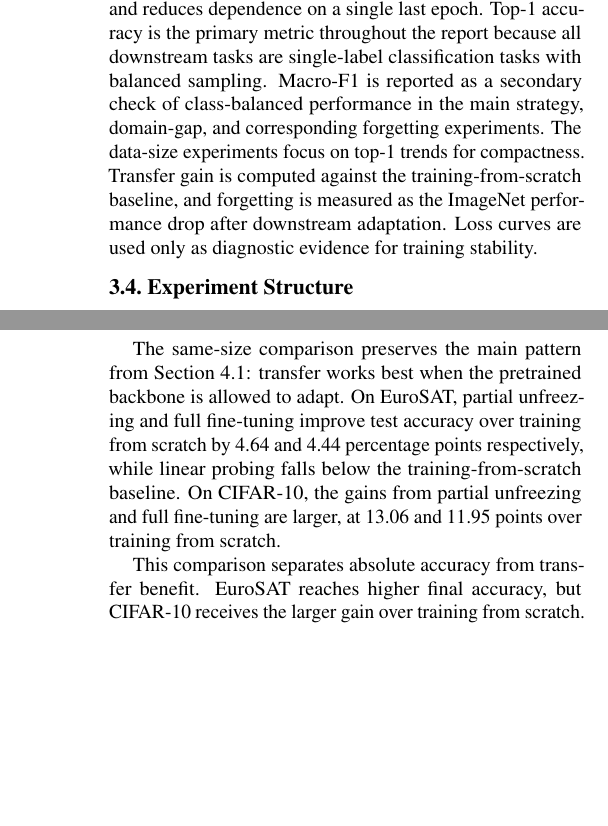
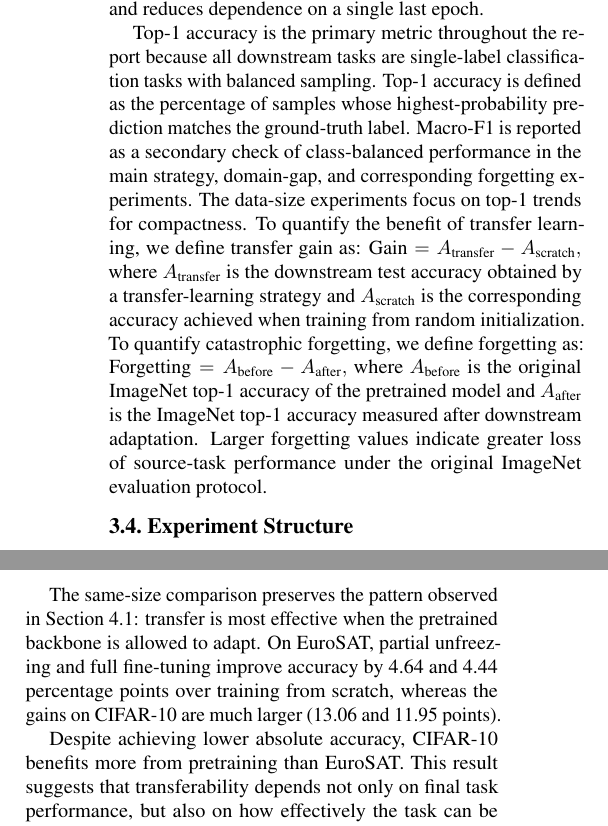
Before and after one commit to RuiquanQiao/COMP6242-group-project, a LaTeX paper (paper/report_paper.tex): two parts of the columns of pages 3 and 4 of 8, joined at a grey line, cut so that both start at the same text, the shorter picture padded with empty space. Compiled offline with pdfLaTeX.

Commit message:
metrics illustrate

```diff
--- a/paper/report_paper.tex
+++ b/paper/report_paper.tex
@@ -209,7 +209,13 @@ All datasets are converted to tensors and normalized with ImageNet mean and stan
 \subsection{Training Protocol and Metrics}
 To make the strategy comparisons controlled, we keep the main optimization protocol fixed across runs: seed 42, batch size 32, 8 training epochs, AdamW optimization, learning rate $3 \times 10^{-4}$, and weight decay $10^{-4}$. This means that the experimental variable is not the amount of training budget or a separate tuning recipe for each method, but the initialization and the subset of network parameters allowed to learn. Each training run follows the standard supervised learning pipeline: images are passed through the network to produce class logits, cross-entropy loss compares these logits with the ground-truth labels, backpropagation computes gradients for the trainable parameters, and AdamW updates those parameters while applying weight decay regularization.
 
-Validation is used to monitor generalization during training. The best checkpoint is selected by validation top-1 accuracy rather than final-epoch accuracy, because the validation set gives an estimate of performance on unseen data and reduces dependence on a single last epoch. Top-1 accuracy is the primary metric throughout the report because all downstream tasks are single-label classification tasks with balanced sampling. Macro-F1 is reported as a secondary check of class-balanced performance in the main strategy, domain-gap, and corresponding forgetting experiments. The data-size experiments focus on top-1 trends for compactness. Transfer gain is computed against the training-from-scratch baseline, and forgetting is measured as the ImageNet performance drop after downstream adaptation. Loss curves are used only as diagnostic evidence for training stability.
+Validation is used to monitor generalization during training. The best checkpoint is selected by validation top-1 accuracy rather than final-epoch accuracy, because the validation set gives an estimate of performance on unseen data and reduces dependence on a single last epoch.
+
+Top-1 accuracy is the primary metric throughout the report because all downstream tasks are single-label classification tasks with balanced sampling. Top-1 accuracy is defined as the percentage of samples whose highest-probability prediction matches the ground-truth label. Macro-F1 is reported as a secondary check of class-balanced performance in the main strategy, domain-gap, and corresponding forgetting experiments. The data-size experiments focus on top-1 trends for compactness. To quantify the benefit of transfer learning, we define transfer gain as:
+\( \text{Gain}=A_{\text{transfer}}-A_{\text{scratch}},\)
+where $A_{\text{transfer}}$ is the downstream test accuracy obtained by a transfer-learning strategy and $A_{\text{scratch}}$ is the corresponding accuracy achieved when training from random initialization. To quantify catastrophic forgetting, we define forgetting as:
+\( \text{Forgetting}=A_{\text{before}}-A_{\text{after}},\)
+where $A_{\text{before}}$ is the original ImageNet top-1 accuracy of the pretrained model and $A_{\text{after}}$ is the ImageNet top-1 accuracy measured after downstream adaptation. Larger forgetting values indicate greater loss of source-task performance under the original ImageNet evaluation protocol.
 
 \subsection{Experiment Structure}
 The study has one main experiment and two supporting analyses. Section~4.1 compares four transfer strategies on EuroSAT. Section~4.2 studies when transfer helps by comparing EuroSAT and CIFAR-10 at the same sample size. Section~4.3 studies when transfer helps by varying the amount of EuroSAT training data. Chapter~5 then evaluates the resulting checkpoints on the official ImageNet validation set to measure catastrophic forgetting.
@@ -288,9 +293,11 @@ CIFAR-10 & Full fine-tune & 90.07 & 90.03 & +11.95 \\
 \end{figure}
 
 
-The same-size comparison preserves the main pattern from Section~4.1: transfer works best when the pretrained backbone is allowed to adapt. On EuroSAT, partial unfreezing and full fine-tuning improve test accuracy over training from scratch by 4.64 and 4.44 percentage points respectively, while linear probing falls below the training-from-scratch baseline. On CIFAR-10, the gains from partial unfreezing and full fine-tuning are larger, at 13.06 and 11.95 points over training from scratch.
 
-This comparison separates absolute accuracy from transfer benefit. EuroSAT reaches higher final accuracy, but CIFAR-10 receives the larger gain over training from scratch. This observation highlights that absolute task performance and transferability are distinct concepts. A task may achieve higher final accuracy while benefiting less from pretraining if it can already be learned effectively from scratch.
+
+The same-size comparison preserves the pattern observed in Section~4.1: transfer is most effective when the pretrained backbone is allowed to adapt. On EuroSAT, partial unfreezing and full fine-tuning improve accuracy by 4.64 and 4.44 percentage points over training from scratch, whereas the gains on CIFAR-10 are much larger (13.06 and 11.95 points).
+
+Despite achieving lower absolute accuracy, CIFAR-10 benefits more from pretraining than EuroSAT. This result suggests that transferability depends not only on final task performance, but also on how effectively the task can be learned from scratch.
 
 
 \FloatBarrier
```
Also changed, not shown: paper/report_paper.pdf, paper/report_paper.tex (20 more changed lines), 4 other files.
